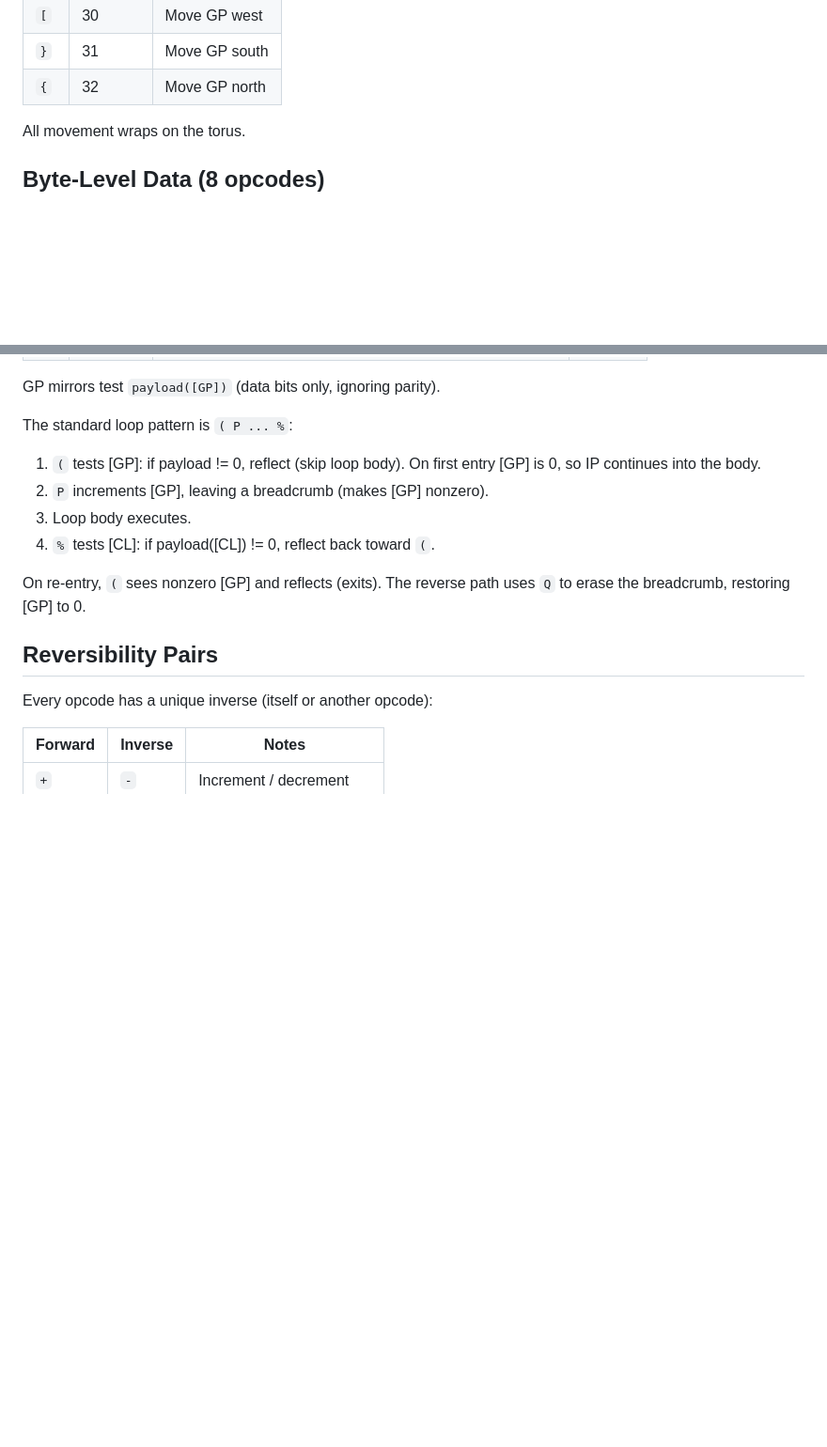
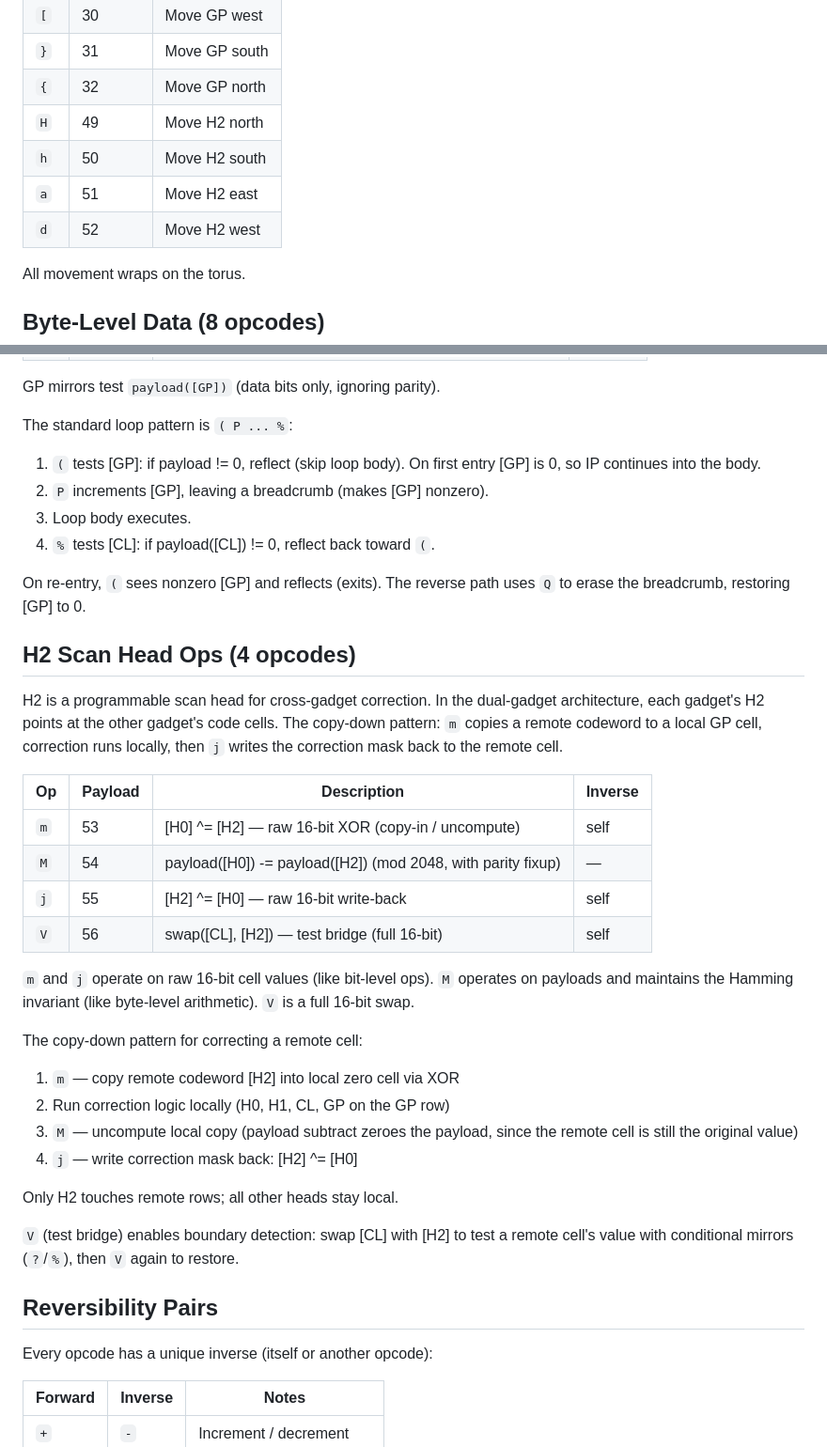
Before and after one commit to spetey/toy-agent, a Markdown page: docs/isa.md, 2 parts joined by grey strips. Shown at 94% size. Drawn GitHub-style; blank space fills up the shorter version.

```diff
--- a/docs/isa.md
+++ b/docs/isa.md
@@ -73,6 +89,10 @@ Conditional mirrors test whether any data bit in [CL] is set
 | `[` | 30 | Move GP west |
 | `}` | 31 | Move GP south |
 | `{` | 32 | Move GP north |
+| `H` | 49 | Move H2 north |
+| `h` | 50 | Move H2 south |
+| `a` | 51 | Move H2 east |
+| `d` | 52 | Move H2 west |
 
 All movement wraps on the torus.
 
@@ -142,6 +163,7 @@ Key distinctions:
 GP mirrors test `payload([GP])` (data bits only, ignoring parity).
 
 The standard loop pattern is `( P ... %`:
+
 1. `(` tests [GP]: if payload != 0, reflect (skip loop body). On first
    entry [GP] is 0, so IP continues into the body.
 2. `P` increments [GP], leaving a breadcrumb (makes [GP] nonzero).
@@ -150,6 +172,39 @@ The standard loop pattern is `( P ... %`:
 
 On re-entry, `(` sees nonzero [GP] and reflects (exits). The reverse
 path uses `Q` to erase the breadcrumb, restoring [GP] to 0.
+
+## H2 Scan Head Ops (4 opcodes)
+
+H2 is a programmable scan head for cross-gadget correction. In the
+dual-gadget architecture, each gadget's H2 points at the other gadget's
+code cells. The copy-down pattern: `m` copies a remote codeword to a
+local GP cell, correction runs locally, then `j` writes the correction
+mask back to the remote cell.
+
+| Op | Payload | Description | Inverse |
+|----|---------|-------------|---------|
+| `m` | 53 | [H0] ^= [H2] — raw 16-bit XOR (copy-in / uncompute) | self |
+| `M` | 54 | payload([H0]) -= payload([H2]) (mod 2048, with parity fixup) | — |
+| `j` | 55 | [H2] ^= [H0] — raw 16-bit write-back | self |
+| `V` | 56 | swap([CL], [H2]) — test bridge (full 16-bit) | self |
+
+`m` and `j` operate on raw 16-bit cell values (like bit-level ops).
+`M` operates on payloads and maintains the Hamming invariant (like
+byte-level arithmetic). `V` is a full 16-bit swap.
+
+The copy-down pattern for correcting a remote cell:
+
+1. `m` — copy remote codeword [H2] into local zero cell via XOR
+2. Run correction logic locally (H0, H1, CL, GP on the GP row)
+3. `M` — uncompute local copy (payload subtract zeroes the payload,
+   since the remote cell is still the original value)
+4. `j` — write correction mask back: [H2] ^= [H0]
+
+Only H2 touches remote rows; all other heads stay local.
+
+`V` (test bridge) enables boundary detection: swap [CL] with [H2] to
+test a remote cell's value with conditional mirrors (`?`/`%`), then `V`
+again to restore.
 
 ## Reversibility Pairs
 
```
Also changed, not shown: other parts of docs/isa.md (+38 -12 lines), docs/journey.md (added, +150 -0 lines).
